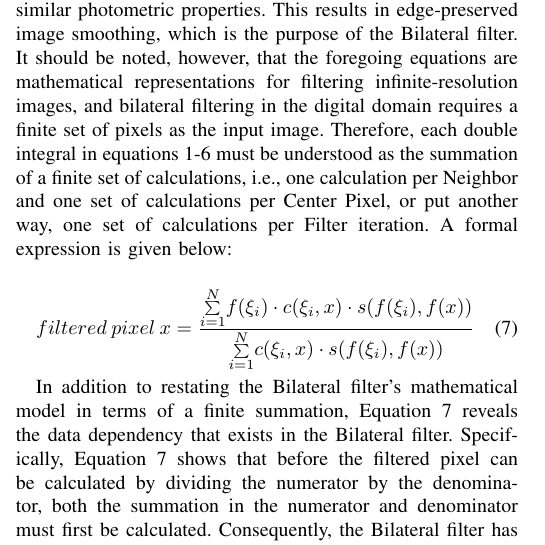
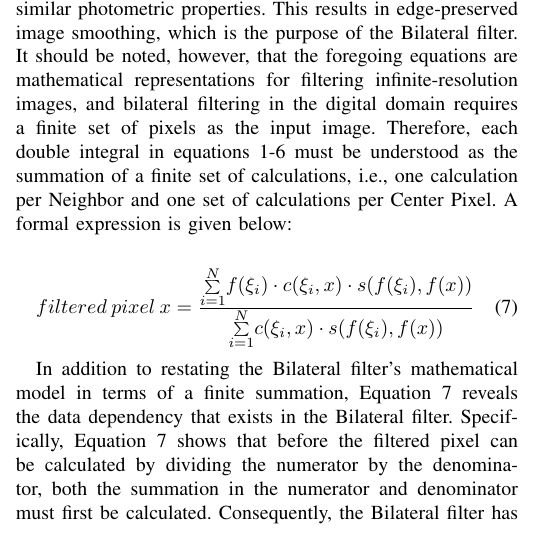
Before and after one commit to rzel/blfilter, a LaTeX paper (LateX/paper8.tex): part of one column of page 2 of 11, cut so that both start at the same text. Compiled offline with pdfLaTeX.

Commit message:
more minor changes

```diff
--- a/LateX/paper8.tex
+++ b/LateX/paper8.tex
@@ -96,7 +96,7 @@ h(x)=k^{-1}(x)\int_{-\infty}^{\infty}\int_{-\infty}^{\infty}f(\xi)c(\xi,x)s(f(\x
 k(x)=\int_{-\infty}^{\infty}\int_{-\infty}^{\infty}c(\xi,x)s(f(\xi),f(x))d\xi
 \end{equation}
 
-Function $c(\xi,x)$ measures the $geometric~closeness$ between neighborhood Center $x$ and a Neighbor $\xi$. Function $s(f(\xi),f(x))$ measures the $photometric$ $similarity$ (similarity in pixel intensity) between the same. The influence of a Neighbor on the Filter's output computation, for a Center Pixel, is calculated as a product of spatial kernel and the photometric kernel. Thus, Neighbors with similar photometric properties influence the Center Pixel more than those with less similar photometric properties. This results in edge-preserved image smoothing, which is the purpose of the Bilateral filter. It should be noted, however, that the foregoing equations are mathematical representations for filtering infinite-resolution images, and bilateral filtering in the digital domain requires a finite set of pixels as the input image. Therefore, each double integral in equations 1-6 must be understood as the summation of a finite set of calculations, i.e., one calculation per Neighbor and one set of calculations per Center Pixel, or put another way, one set of calculations per Filter iteration. A formal expression is given below:
+Function $c(\xi,x)$ measures the $geometric~closeness$ between neighborhood Center $x$ and a Neighbor $\xi$. Function $s(f(\xi),f(x))$ measures the $photometric$ $similarity$ (similarity in pixel intensity) between the same. The influence of a Neighbor on the Filter's output computation, for a Center Pixel, is calculated as a product of spatial kernel and the photometric kernel. Thus, Neighbors with similar photometric properties influence the Center Pixel more than those with less similar photometric properties. This results in edge-preserved image smoothing, which is the purpose of the Bilateral filter. It should be noted, however, that the foregoing equations are mathematical representations for filtering infinite-resolution images, and bilateral filtering in the digital domain requires a finite set of pixels as the input image. Therefore, each double integral in equations 1-6 must be understood as the summation of a finite set of calculations, i.e., one calculation per Neighbor and one set of calculations per Center Pixel. A formal expression is given below:
 
 \begin{equation}
 \label{eq:depen}
```
